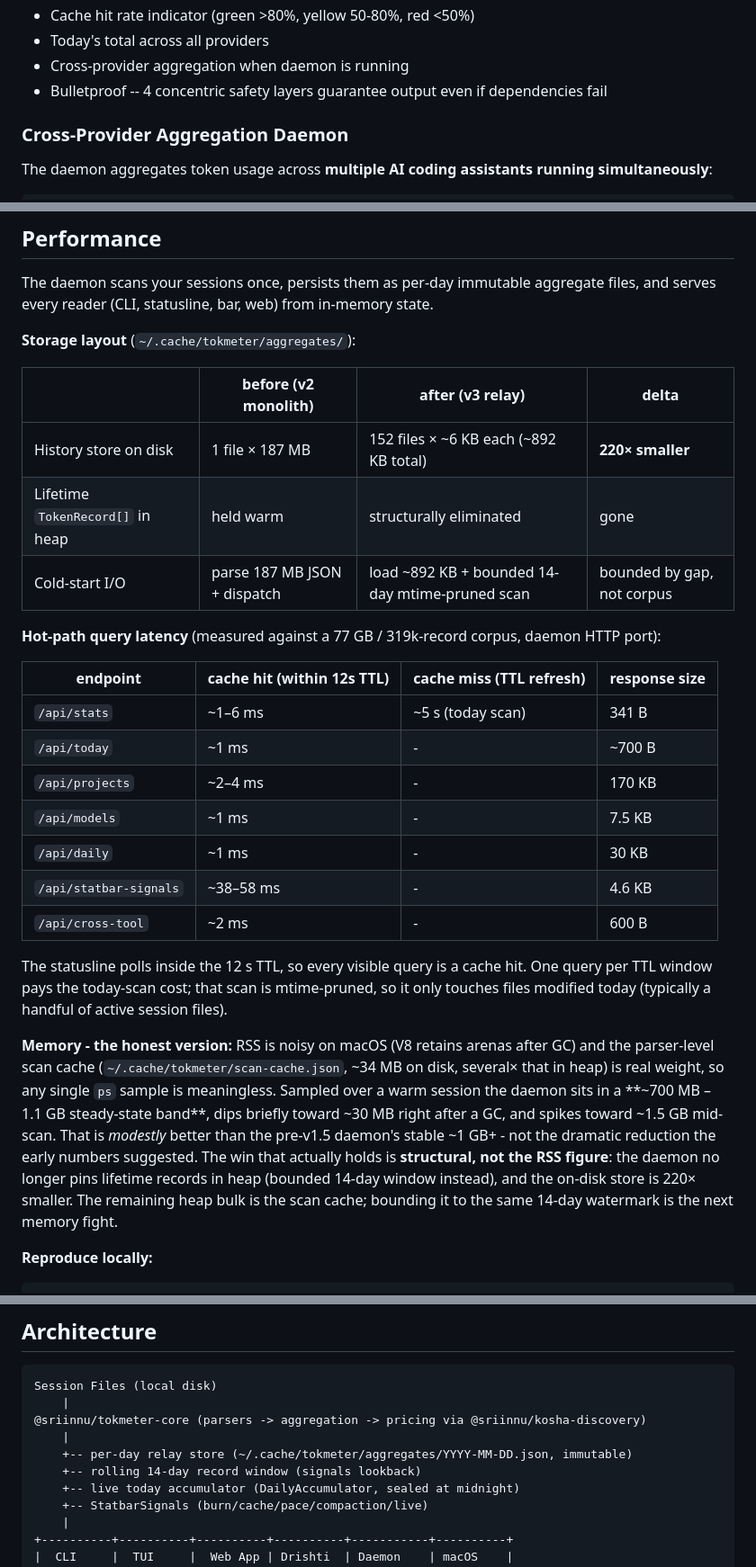
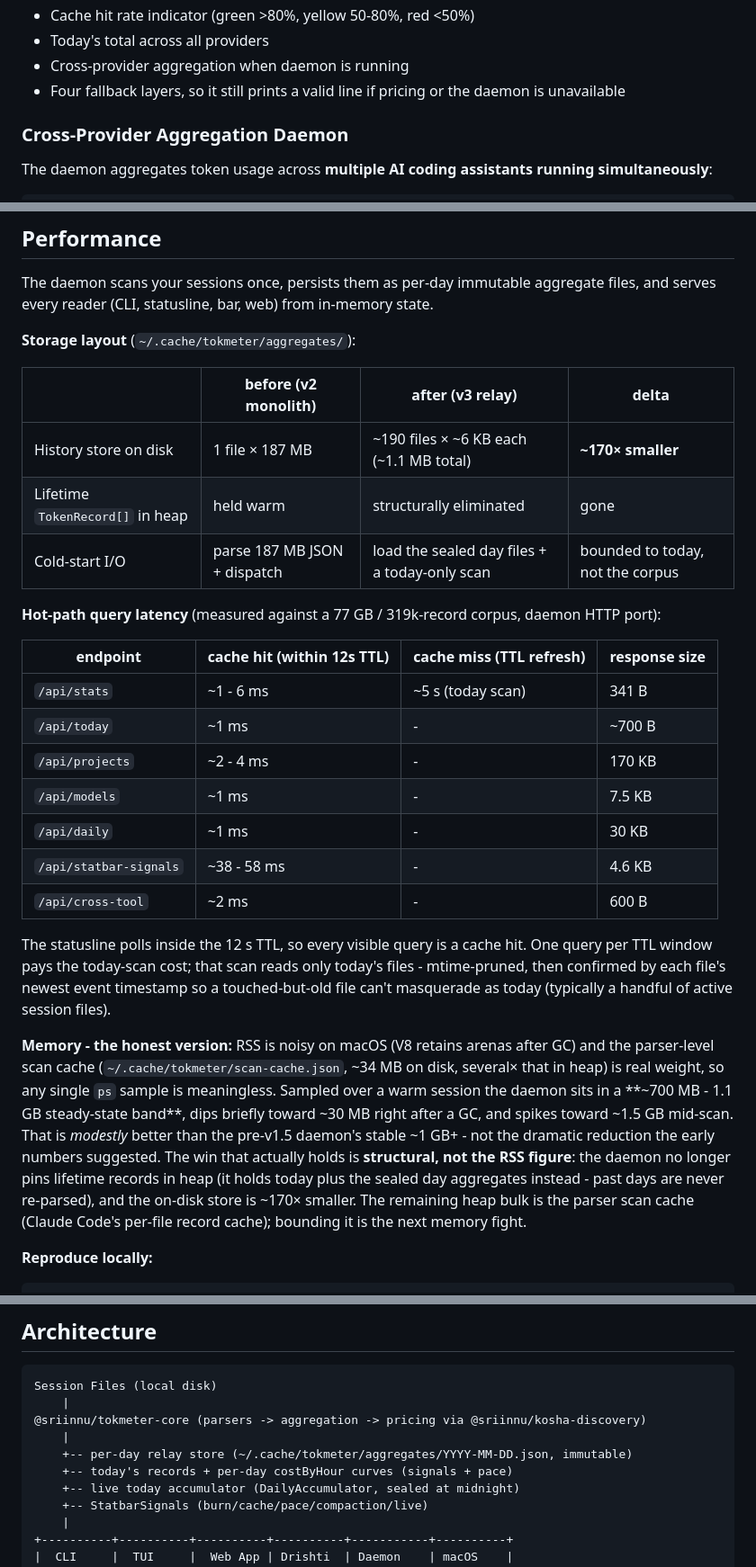
Before and after one commit to sriinnu/tokmeter, a Markdown page: README.md, 3 parts joined by grey strips. Shown at 90% size. Rendered like a GitHub page.

Commit message:
docs(readme): fix stale 14-day-scan references + drop the one overclaim
1.8.0 removed the 14-day raw scan/window, but the Performance + Architecture
sections still described it. Corrected: cold-start is today + relay (no 14-day
scan); the today-scan is mtime-pruned THEN confirmed by newest-event-time (the
masquerade fix), not mtime alone; signals lookback is today's records + per-day
costByHour, not a 14-day window; on-disk store ~170x smaller across ~190 day
files. Also replaced 'Bulletproof ... guarantee output' with a factual line.

Claude-Session: https://claude.ai/code/session_01YR22nPW3bh2PEcaEzVZhrv

```diff
--- a/README.md
+++ b/README.md
@@ -309,7 +309,7 @@ Features:
 - Cache hit rate indicator (green >80%, yellow 50-80%, red <50%)
 - Today's total across all providers
 - Cross-provider aggregation when daemon is running
-- Bulletproof -- 4 concentric safety layers guarantee output even if dependencies fail
+- Four fallback layers, so it still prints a valid line if pricing or the daemon is unavailable
 
 ### Cross-Provider Aggregation Daemon
 
@@ -509,25 +509,25 @@ The daemon scans your sessions once, persists them as per-day immutable aggregat
 
 | | before (v2 monolith) | after (v3 relay) | delta |
 |---|---|---|---|
-| History store on disk | 1 file × 187 MB | 152 files × ~6 KB each (~892 KB total) | **220× smaller** |
+| History store on disk | 1 file × 187 MB | ~190 files × ~6 KB each (~1.1 MB total) | **~170× smaller** |
 | Lifetime `TokenRecord[]` in heap | held warm | structurally eliminated | gone |
-| Cold-start I/O | parse 187 MB JSON + dispatch | load ~892 KB + bounded 14-day mtime-pruned scan | bounded by gap, not corpus |
+| Cold-start I/O | parse 187 MB JSON + dispatch | load the sealed day files + a today-only scan | bounded to today, not the corpus |
 
 **Hot-path query latency** (measured against a 77 GB / 319k-record corpus, daemon HTTP port):
 
 | endpoint | cache hit (within 12s TTL) | cache miss (TTL refresh) | response size |
 |---|---|---|---|
-| `/api/stats` | ~1–6 ms | ~5 s (today scan) | 341 B |
+| `/api/stats` | ~1 - 6 ms | ~5 s (today scan) | 341 B |
 | `/api/today` | ~1 ms | - | ~700 B |
-| `/api/projects` | ~2–4 ms | - | 170 KB |
+| `/api/projects` | ~2 - 4 ms | - | 170 KB |
 | `/api/models` | ~1 ms | - | 7.5 KB |
 | `/api/daily` | ~1 ms | - | 30 KB |
-| `/api/statbar-signals` | ~38–58 ms | - | 4.6 KB |
+| `/api/statbar-signals` | ~38 - 58 ms | - | 4.6 KB |
 | `/api/cross-tool` | ~2 ms | - | 600 B |
 
-The statusline polls inside the 12 s TTL, so every visible query is a cache hit. One query per TTL window pays the today-scan cost; that scan is mtime-pruned, so it only touches files modified today (typically a handful of active session files).
+The statusline polls inside the 12 s TTL, so every visible query is a cache hit. One query per TTL window pays the today-scan cost; that scan reads only today's files - mtime-pruned, then confirmed by each file's newest event timestamp so a touched-but-old file can't masquerade as today (typically a handful of active session files).
 
-**Memory - the honest version:** RSS is noisy on macOS (V8 retains arenas after GC) and the parser-level scan cache (`~/.cache/tokmeter/scan-cache.json`, ~34 MB on disk, several× that in heap) is real weight, so any single `ps` sample is meaningless. Sampled over a warm session the daemon sits in a **~700 MB – 1.1 GB steady-state band**, dips briefly toward ~30 MB right after a GC, and spikes toward ~1.5 GB mid-scan. That is *modestly* better than the pre-v1.5 daemon's stable ~1 GB+ - not the dramatic reduction the early numbers suggested. The win that actually holds is **structural, not the RSS figure**: the daemon no longer pins lifetime records in heap (bounded 14-day window instead), and the on-disk store is 220× smaller. The remaining heap bulk is the scan cache; bounding it to the same 14-day watermark is the next memory fight.
+**Memory - the honest version:** RSS is noisy on macOS (V8 retains arenas after GC) and the parser-level scan cache (`~/.cache/tokmeter/scan-cache.json`, ~34 MB on disk, several× that in heap) is real weight, so any single `ps` sample is meaningless. Sampled over a warm session the daemon sits in a **~700 MB - 1.1 GB steady-state band**, dips briefly toward ~30 MB right after a GC, and spikes toward ~1.5 GB mid-scan. That is *modestly* better than the pre-v1.5 daemon's stable ~1 GB+ - not the dramatic reduction the early numbers suggested. The win that actually holds is **structural, not the RSS figure**: the daemon no longer pins lifetime records in heap (it holds today plus the sealed day aggregates instead - past days are never re-parsed), and the on-disk store is ~170× smaller. The remaining heap bulk is the parser scan cache (Claude Code's per-file record cache); bounding it is the next memory fight.
 
 **Reproduce locally:**
 
@@ -559,7 +559,7 @@ Session Files (local disk)
 @sriinnu/tokmeter-core (parsers -> aggregation -> pricing via @sriinnu/kosha-discovery)
     |
     +-- per-day relay store (~/.cache/tokmeter/aggregates/YYYY-MM-DD.json, immutable)
-    +-- rolling 14-day record window (signals lookback)
+    +-- today's records + per-day costByHour curves (signals + pace)
     +-- live today accumulator (DailyAccumulator, sealed at midnight)
     +-- StatbarSignals (burn/cache/pace/compaction/live)
     |
```
